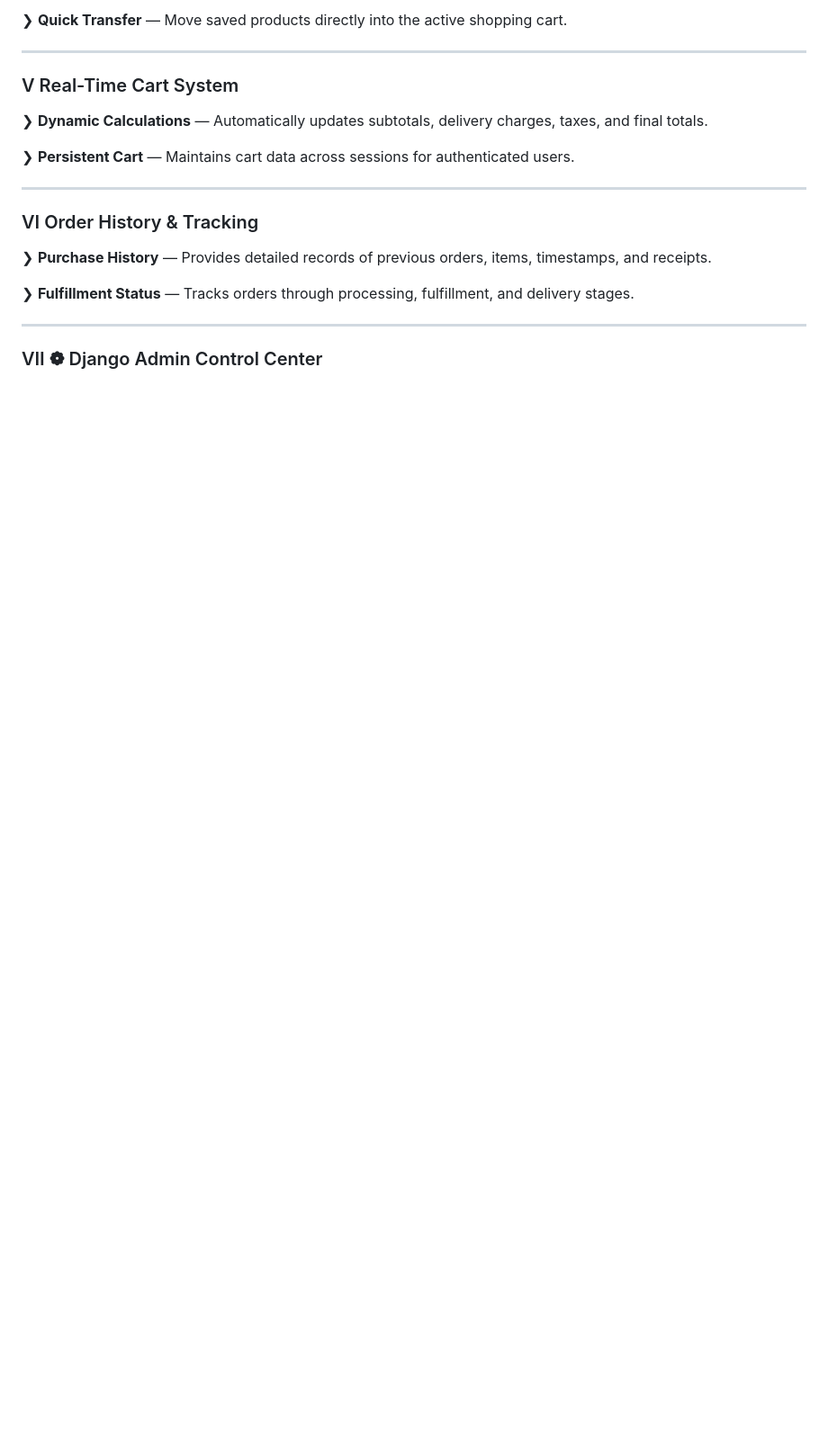
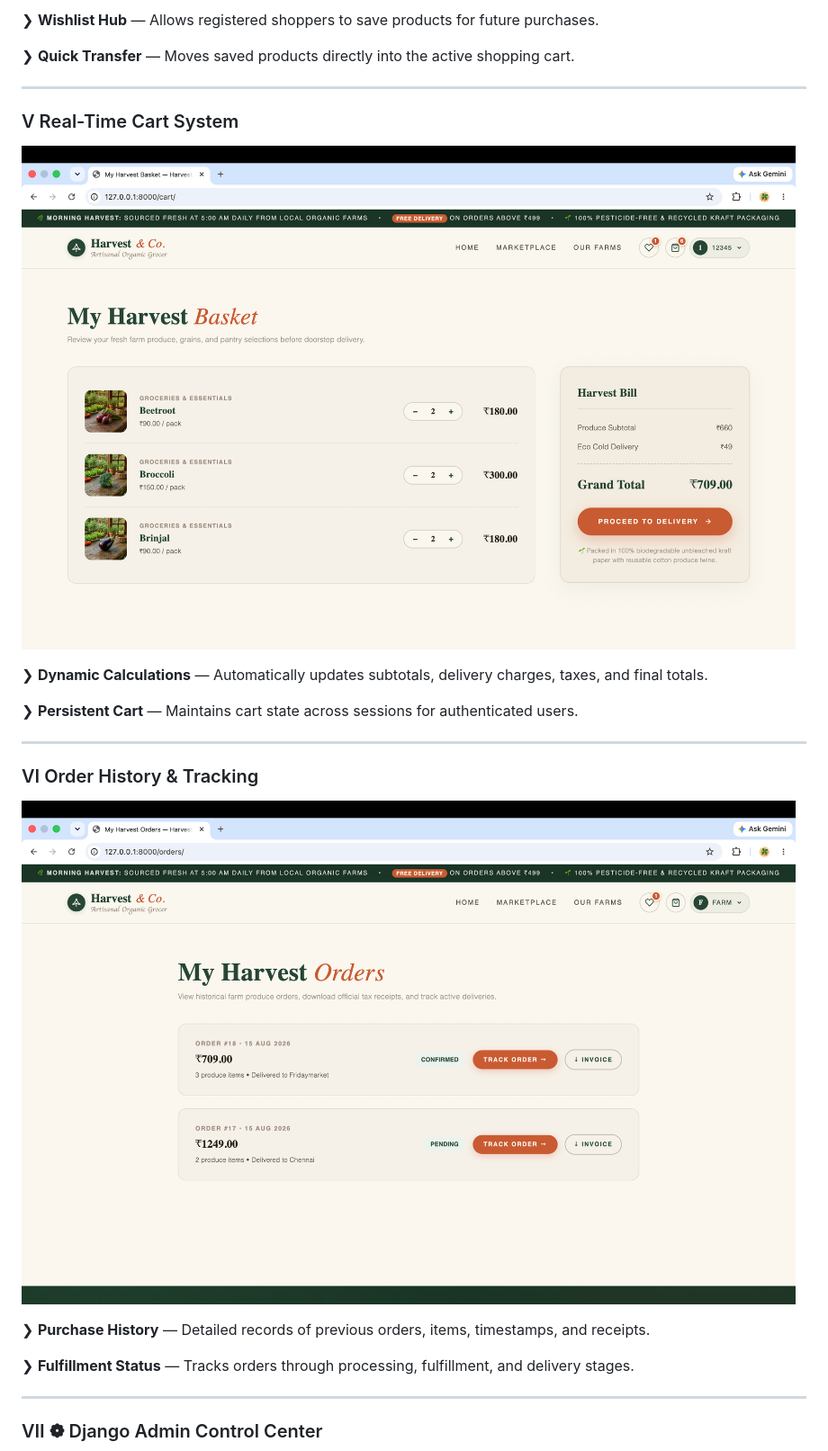
Before and after one commit to bdinesh5/Harvest-co, a Markdown page: README.md, the part around one of its changes. Shown at 90% size. Rendered like a GitHub page; blank space fills up the shorter version.

```diff
--- a/README.md
+++ b/README.md
@@ -44,19 +50,25 @@
 
-❯ **Quick Transfer** — Move saved products directly into the active shopping cart.
+❯ **Wishlist Hub** — Allows registered shoppers to save products for future purchases.
+
+❯ **Quick Transfer** — Moves saved products directly into the active shopping cart.
 
 ---
 
 ### Ⅴ Real-Time Cart System
 
+![Cart System](docs/cart.png)
+
 ❯ **Dynamic Calculations** — Automatically updates subtotals, delivery charges, taxes, and final totals.
 
-❯ **Persistent Cart** — Maintains cart data across sessions for authenticated users.
+❯ **Persistent Cart** — Maintains cart state across sessions for authenticated users.
 
 ---
 
 ### Ⅵ Order History & Tracking
 
-❯ **Purchase History** — Provides detailed records of previous orders, items, timestamps, and receipts.
+![Order History Page](docs/orders.png)
+
+❯ **Purchase History** — Detailed records of previous orders, items, timestamps, and receipts.
 
 ❯ **Fulfillment Status** — Tracks orders through processing, fulfillment, and delivery stages.
 
```
Also changed, not shown: other parts of README.md (+26 -24 lines).
